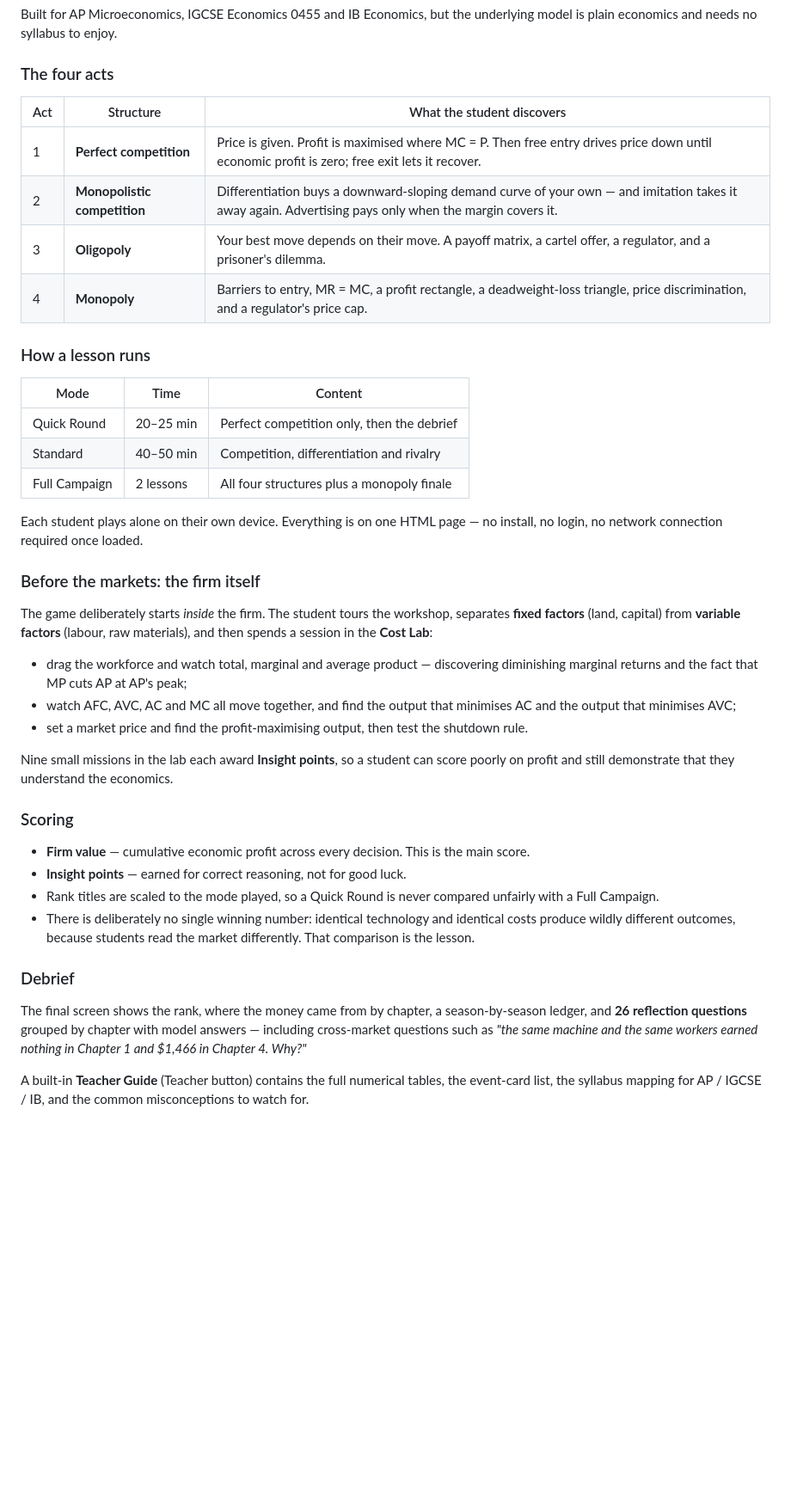
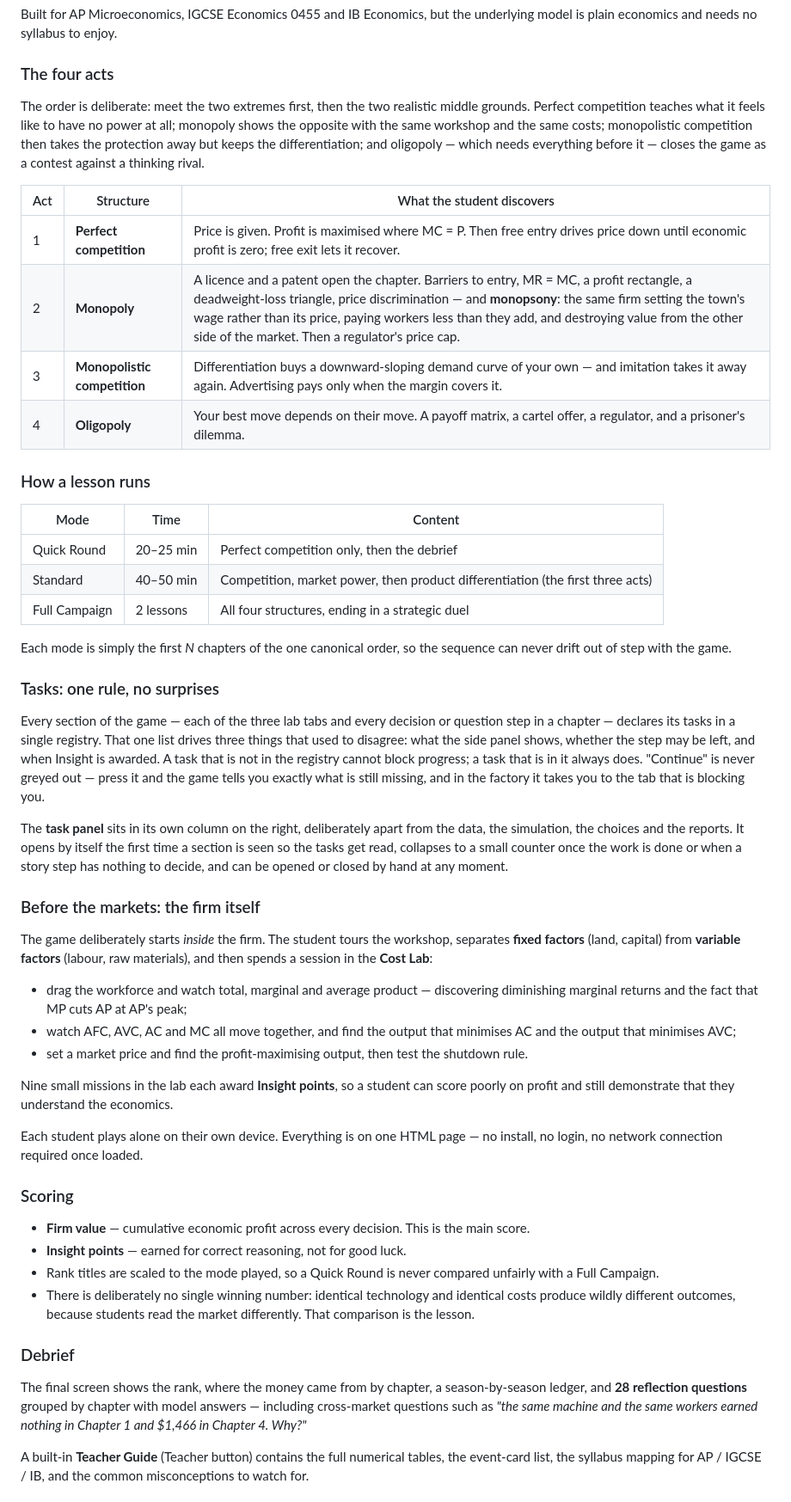
Before and after one commit to xyjiapku/market-forces, a Markdown page: README.md, the part around one of its changes. Shown at 86% size. Rendered like a GitHub page; blank space fills up the shorter version.

Commit message:
Monopoly moves to chapter 2, adds monopsony; new task rail and unified gating — README.md

```diff
--- a/README.md
+++ b/README.md
@@ -21,23 +21,43 @@ model is plain economics and needs no syllabus to enjoy.
 
 ### The four acts
 
+The order is deliberate: meet the two extremes first, then the two realistic middle grounds.
+Perfect competition teaches what it feels like to have no power at all; monopoly shows the
+opposite with the same workshop and the same costs; monopolistic competition then takes the
+protection away but keeps the differentiation; and oligopoly — which needs everything before
+it — closes the game as a contest against a thinking rival.
+
 | Act | Structure | What the student discovers |
 |---|---|---|
 | 1 | **Perfect competition** | Price is given. Profit is maximised where MC = P. Then free entry drives price down until economic profit is zero; free exit lets it recover. |
-| 2 | **Monopolistic competition** | Differentiation buys a downward-sloping demand curve of your own — and imitation takes it away again. Advertising pays only when the margin covers it. |
-| 3 | **Oligopoly** | Your best move depends on their move. A payoff matrix, a cartel offer, a regulator, and a prisoner's dilemma. |
-| 4 | **Monopoly** | Barriers to entry, MR = MC, a profit rectangle, a deadweight-loss triangle, price discrimination, and a regulator's price cap. |
+| 2 | **Monopoly** | A licence and a patent open the chapter. Barriers to entry, MR = MC, a profit rectangle, a deadweight-loss triangle, price discrimination — and **monopsony**: the same firm setting the town's wage rather than its price, paying workers less than they add, and destroying value from the other side of the market. Then a regulator's price cap. |
+| 3 | **Monopolistic competition** | Differentiation buys a downward-sloping demand curve of your own — and imitation takes it away again. Advertising pays only when the margin covers it. |
+| 4 | **Oligopoly** | Your best move depends on their move. A payoff matrix, a cartel offer, a regulator, and a prisoner's dilemma. |
 
 ### How a lesson runs
 
 | Mode | Time | Content |
 |---|---|---|
 | Quick Round | 20–25 min | Perfect competition only, then the debrief |
-| Standard | 40–50 min | Competition, differentiation and rivalry |
-| Full Campaign | 2 lessons | All four structures plus a monopoly finale |
+| Standard | 40–50 min | Competition, market power, then product differentiation (the first three acts) |
+| Full Campaign | 2 lessons | All four structures, ending in a strategic duel |
 
-Each student plays alone on their own device. Everything is on one HTML page — no install,
-no login, no network connection required once loaded.
+Each mode is simply the first *N* chapters of the one canonical order, so the sequence can never
+drift out of step with the game.
+
+### Tasks: one rule, no surprises
+
+Every section of the game — each of the three lab tabs and every decision or question step in a
+chapter — declares its tasks in a single registry. That one list drives three things that used to
+disagree: what the side panel shows, whether the step may be left, and when Insight is awarded.
+A task that is not in the registry cannot block progress; a task that is in it always does.
+"Continue" is never greyed out — press it and the game tells you exactly what is still missing,
+and in the factory it takes you to the tab that is blocking you.
+
+The **task panel** sits in its own column on the right, deliberately apart from the data,
+the simulation, the choices and the reports. It opens by itself the first time a section is
+seen so the tasks get read, collapses to a small counter once the work is done or when a story
+step has nothing to decide, and can be opened or closed by hand at any moment.
 
 ### Before the markets: the firm itself
 
@@ -54,6 +74,9 @@ spends a session in the **Cost Lab**:
 Nine small missions in the lab each award **Insight points**, so a student can score poorly on
 profit and still demonstrate that they understand the economics.
 
+Each student plays alone on their own device. Everything is on one HTML page — no install,
+no login, no network connection required once loaded.
+
 ### Scoring
 
 - **Firm value** — cumulative economic profit across every decision. This is the main score.
@@ -67,7 +90,7 @@ profit and still demonstrate that they understand the economics.
 ### Debrief
 
 The final screen shows the rank, where the money came from by chapter, a season-by-season
-ledger, and **26 reflection questions** grouped by chapter with model answers — including
+ledger, and **28 reflection questions** grouped by chapter with model answers — including
 cross-market questions such as *"the same machine and the same workers earned nothing in
 Chapter 1 and $1,466 in Chapter 4. Why?"*
 
```
Also changed, not shown: other parts of README.md (+28 -7 lines).
